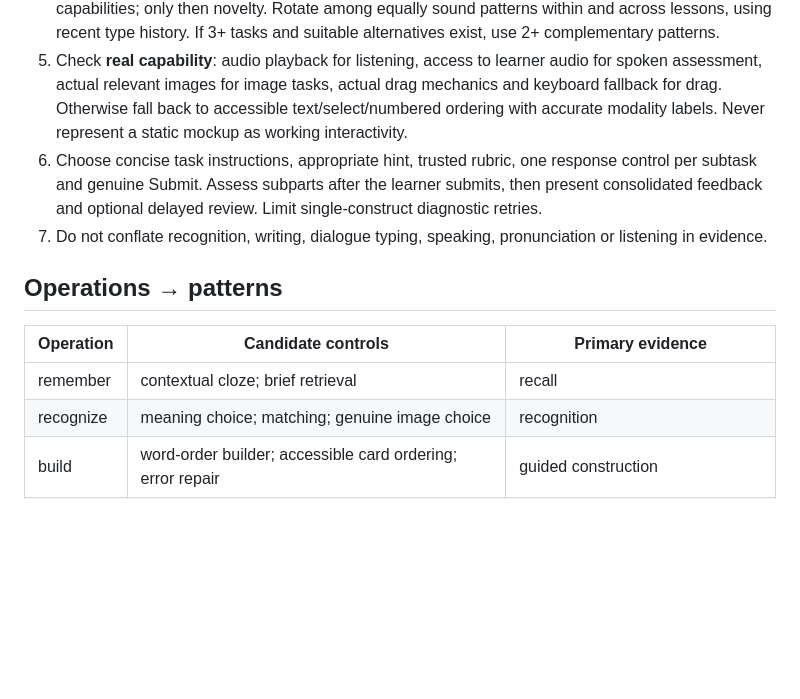
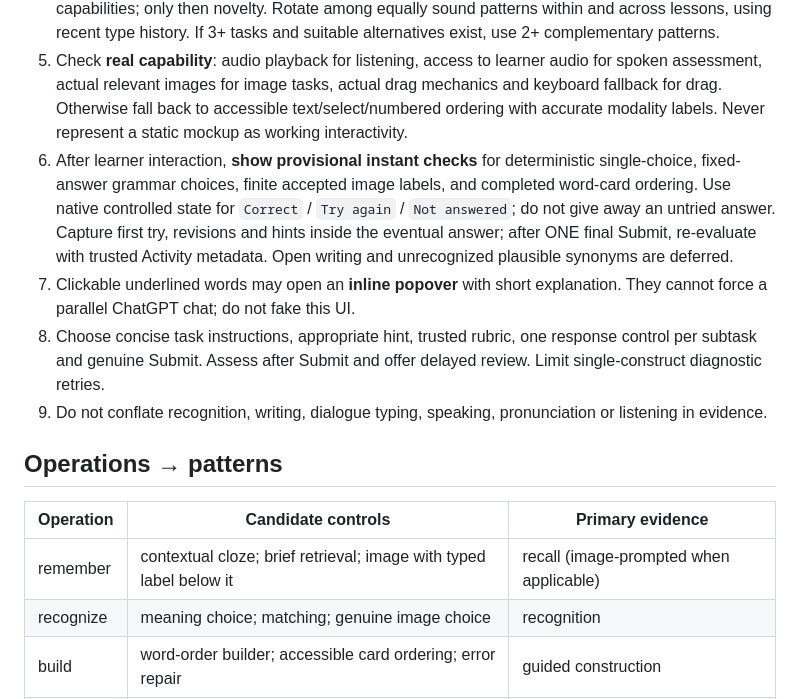
Before and after one commit to tim8es/ASIT, a Markdown page: ui/UI-ORCHESTRATOR.md, the part around the change. Drawn GitHub-style; blank space fills up the shorter version.

Commit message:
docs(ui): live local status, contextual popovers and real-image text labels

```diff
--- a/ui/UI-ORCHESTRATOR.md
+++ b/ui/UI-ORCHESTRATOR.md
@@ -9,14 +9,16 @@
 3. For a planned lesson, use the [configurable lesson contract](../docs/SEVEN-MINUTE-LESSONS.md): read learner-owned duration and exercise-count settings (defaults seven minutes and four tasks; up to five recommended for default sessions), then topic → rule → configured related tasks → vocabulary → **one Submit**. Defaults are not hard limits.
 4. Select controls first by learning operation and assessment validity; then accessibility/platform capabilities; only then novelty. Rotate among equally sound patterns within and across lessons, using recent type history. If 3+ tasks and suitable alternatives exist, use 2+ complementary patterns.
 5. Check **real capability**: audio playback for listening, access to learner audio for spoken assessment, actual relevant images for image tasks, actual drag mechanics and keyboard fallback for drag. Otherwise fall back to accessible text/select/numbered ordering with accurate modality labels. Never represent a static mockup as working interactivity.
-6. Choose concise task instructions, appropriate hint, trusted rubric, one response control per subtask and genuine Submit. Assess subparts after the learner submits, then present consolidated feedback and optional delayed review. Limit single-construct diagnostic retries.
+6. After learner interaction, **show provisional instant checks** for deterministic single-choice, fixed-answer grammar choices, finite accepted image labels, and completed word-card ordering. Use native controlled state for `Correct` / `Try again` / `Not answered`; do not give away an untried answer. Capture first try, revisions and hints inside the eventual answer; after ONE final Submit, re-evaluate with trusted Activity metadata. Open writing and unrecognized plausible synonyms are deferred.
+7. Clickable underlined words may open an **inline popover** with short explanation. They cannot force a parallel ChatGPT chat; do not fake this UI.
+8. Choose concise task instructions, appropriate hint, trusted rubric, one response control per subtask and genuine Submit. Assess after Submit and offer delayed review. Limit single-construct diagnostic retries.
 7. Do not conflate recognition, writing, dialogue typing, speaking, pronunciation or listening in evidence.
 
 ## Operations → patterns
 
 | Operation | Candidate controls | Primary evidence |
 | --- | --- | --- |
-| remember | contextual cloze; brief retrieval | recall |
+| remember | contextual cloze; brief retrieval; image with typed label below it | recall (image-prompted when applicable) |
 | recognize | meaning choice; matching; genuine image choice | recognition |
 | build | word-order builder; accessible card ordering; error repair | guided construction |
 | explain | short justification; written explanation | explanation in observed modality |
```
